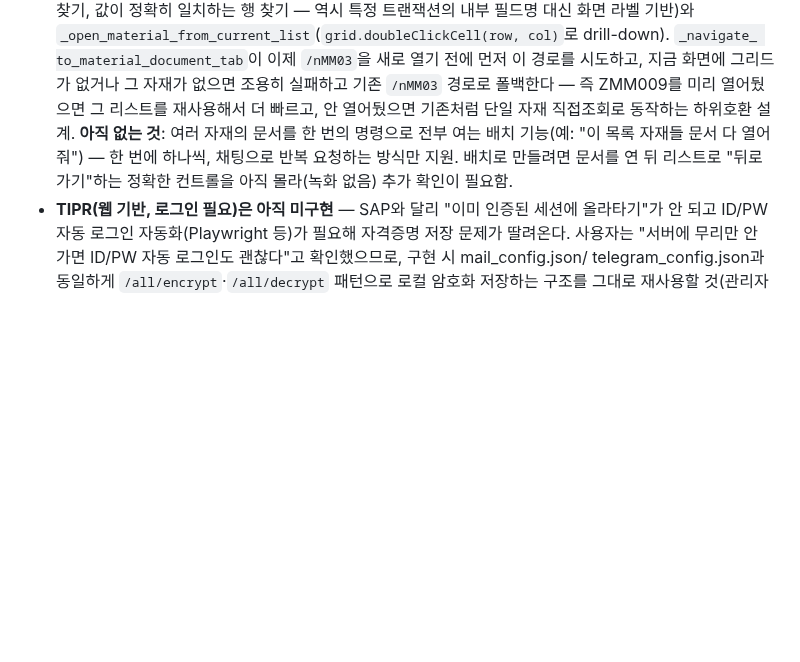
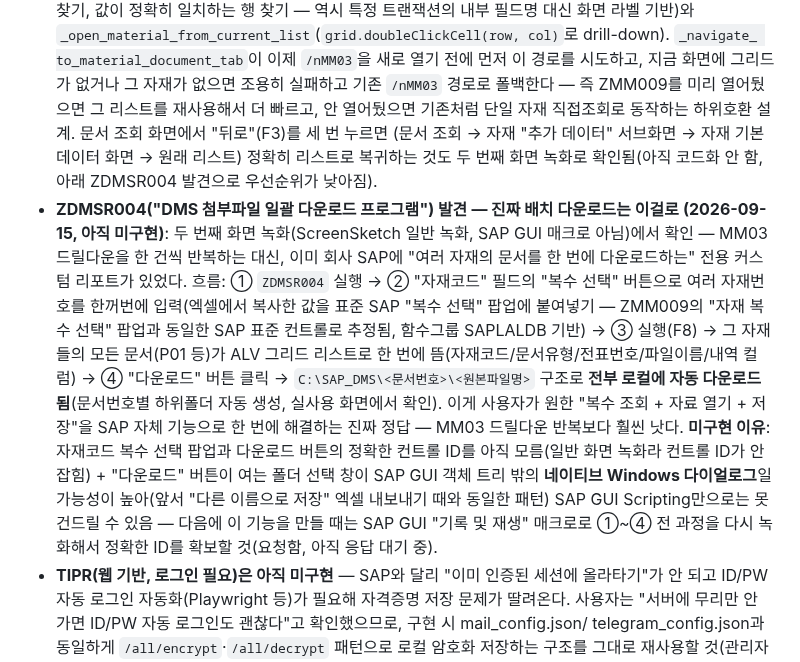
Before and after one commit to yhparkkortek/ganttchart, a Markdown page: CLAUDE.md, the part around the change. Rendered like a GitHub page; blank space fills up the shorter version.

Commit message:
문서화: ZDMSR004(DMS 첨부파일 일괄 다운로드) 발견 - 다음 SAP 자동화 작업 시 참고
두 번째 화면 녹화에서 확인: 회사 SAP에 이미 여러 자재의 문서를 한 번에 다운로드하는
전용 커스텀 리포트(ZDMSR004)가 있음 - MM03 드릴다운 반복보다 사용자가 원한
"복수 조회+자료 열기+저장"에 훨씬 적합한 진짜 정답. 정확한 컨트롤 ID 확보를 위해
SAP GUI "기록 및 재생" 매크로 녹화를 요청한 상태 - 아직 코드 미구현, CLAUDE.md에
발견 내용과 다음 단계만 기록.

부가로: 문서 조회 화면에서 F3(뒤로) 3번이면 원래 리스트로 복귀하는 것도 이번 녹화로
확인(아직 코드화 안 함).

```diff
--- a/CLAUDE.md
+++ b/CLAUDE.md
@@ -468,10 +468,28 @@ AI 문답 창에 "SAP" 단어가 들어간 질문을 하면, 사람이 **미리
   to_material_document_tab`이 이제 `/nMM03`을 새로 열기 전에 먼저 이 경로를 시도하고, 지금
   화면에 그리드가 없거나 그 자재가 없으면 조용히 실패하고 기존 `/nMM03` 경로로 폴백한다 —
   즉 ZMM009를 미리 열어뒀으면 그 리스트를 재사용해서 더 빠르고, 안 열어뒀으면 기존처럼
-  단일 자재 직접조회로 동작하는 하위호환 설계. **아직 없는 것**: 여러 자재의 문서를 한 번의
-  명령으로 전부 여는 배치 기능(예: "이 목록 자재들 문서 다 열어줘") — 한 번에 하나씩,
-  채팅으로 반복 요청하는 방식만 지원. 배치로 만들려면 문서를 연 뒤 리스트로 "뒤로가기"하는
-  정확한 컨트롤을 아직 몰라(녹화 없음) 추가 확인이 필요함.
+  단일 자재 직접조회로 동작하는 하위호환 설계. 문서 조회 화면에서 "뒤로"(F3)를 세 번 누르면
+  (문서 조회 → 자재 "추가 데이터" 서브화면 → 자재 기본 데이터 화면 → 원래 리스트) 정확히
+  리스트로 복귀하는 것도 두 번째 화면 녹화로 확인됨(아직 코드화 안 함, 아래 ZDMSR004 발견으로
+  우선순위가 낮아짐).
+- **ZDMSR004("DMS 첨부파일 일괄 다운로드 프로그램") 발견 — 진짜 배치 다운로드는 이걸로
+  (2026-09-15, 아직 미구현)**: 두 번째 화면 녹화(ScreenSketch 일반 녹화, SAP GUI 매크로
+  아님)에서 확인 — MM03 드릴다운을 한 건씩 반복하는 대신, 이미 회사 SAP에 "여러 자재의
+  문서를 한 번에 다운로드하는" 전용 커스텀 리포트가 있었다. 흐름: ① `ZDMSR004` 실행 →
+  ② "자재코드" 필드의 "복수 선택" 버튼으로 여러 자재번호를 한꺼번에 입력(엑셀에서 복사한
+  값을 표준 SAP "복수 선택" 팝업에 붙여넣기 — ZMM009의 "자재 복수 선택" 팝업과 동일한
+  SAP 표준 컨트롤로 추정됨, 함수그룹 SAPLALDB 기반) → ③ 실행(F8) → 그 자재들의 모든
+  문서(P01 등)가 ALV 그리드 리스트로 한 번에 뜸(자재코드/문서유형/전표번호/파일이름/내역
+  컬럼) → ④ "다운로드" 버튼 클릭 → `C:\SAP_DMS\<문서번호>\<원본파일명>` 구조로 **전부
+  로컬에 자동 다운로드됨**(문서번호별 하위폴더 자동 생성, 실사용 화면에서 확인). 이게
+  사용자가 원한 "복수 조회 + 자료 열기 + 저장"을 SAP 자체 기능으로 한 번에 해결하는 진짜
+  정답 — MM03 드릴다운 반복보다 훨씬 낫다. **미구현 이유**: 자재코드 복수 선택 팝업과
+  다운로드 버튼의 정확한 컨트롤 ID를 아직 모름(일반 화면 녹화라 컨트롤 ID가 안 잡힘) +
+  "다운로드" 버튼이 여는 폴더 선택 창이 SAP GUI 객체 트리 밖의 **네이티브 Windows
+  다이얼로그**일 가능성이 높아(앞서 "다른 이름으로 저장" 엑셀 내보내기 때와 동일한 패턴)
+  SAP GUI Scripting만으로는 못 건드릴 수 있음 — 다음에 이 기능을 만들 때는 SAP GUI
+  "기록 및 재생" 매크로로 ①~④ 전 과정을 다시 녹화해서 정확한 ID를 확보할 것(요청함,
+  아직 응답 대기 중).
 - **TIPR(웹 기반, 로그인 필요)은 아직 미구현** — SAP와 달리 "이미 인증된 세션에 올라타기"가 안 되고
   ID/PW 자동 로그인 자동화(Playwright 등)가 필요해 자격증명 저장 문제가 딸려온다. 사용자는 "서버에
   무리만 안 가면 ID/PW 자동 로그인도 괜찮다"고 확인했으므로, 구현 시 mail_config.json/
```
